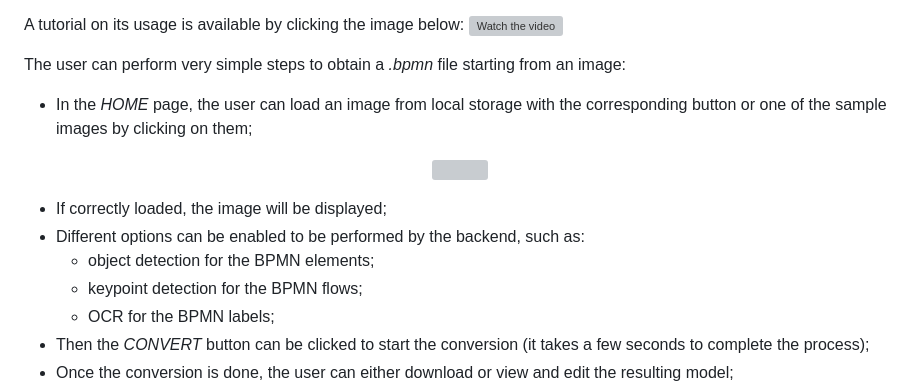
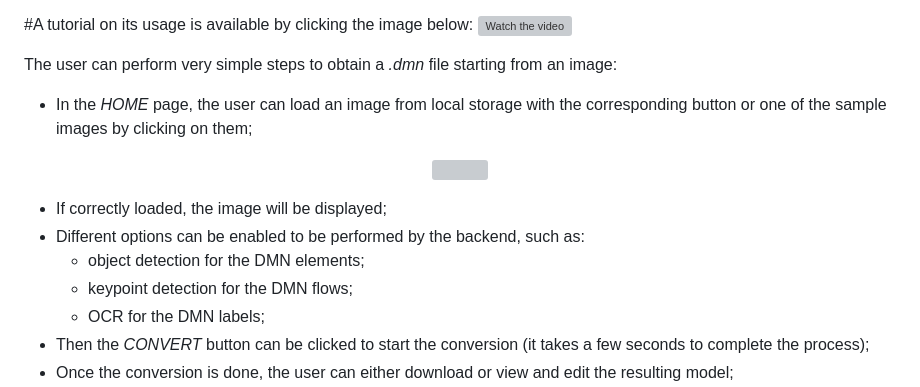
Before and after one commit to aurelieleribaux-1/DMNVisionTool_v3, a Markdown page: README.md, the part around one of its changes. GitHub-like rendering; grey boxes are pictures that could not be loaded.

```diff
--- a/README.md
+++ b/README.md
@@ -88,9 +88,9 @@ Our web application is available and ready to use at the following link:
 **[BPMN Redrawer](https://pros.unicam.it/bpmn-redrawer-tool/)**.
 
-A tutorial on its usage is available by clicking the image below:
+#A tutorial on its usage is available by clicking the image below:
 [![Watch the video](https://img.youtube.com/vi/0e2qnbSp9XY/maxresdefault.jpg)](https://youtu.be/0e2qnbSp9XY)
 
-The user can perform very simple steps to obtain a *.bpmn* file starting from an image:
+The user can perform very simple steps to obtain a *.dmn* file starting from an image:
 - In the *HOME* page, the user can load an image from local storage with the corresponding button or one of the sample images by clicking on them;
 <p align="center">
 <img src="extra/images/home.png" width="90%" />
@@ -98,9 +98,9 @@ The user can perform very simple steps to obtain a *.bpmn* file starting from an
 
 - If correctly loaded, the image will be displayed;
 - Different options can be enabled to be performed by the backend, such as:
-    - object detection for the BPMN elements;
-    - keypoint detection for the BPMN flows;
-    - OCR for the BPMN labels;
+    - object detection for the DMN elements;
+    - keypoint detection for the DMN flows;
+    - OCR for the DMN labels;
 - Then the *CONVERT* button can be clicked to start the conversion (it takes a few seconds to complete the process);
 - Once the conversion is done, the user can either download or view and edit the resulting model;
 - By selecting the *VIEW IN EDITOR* button, the *EDITOR* page will allow the user to see the converted model and, if needed, to edit and correct it. The starting image is displayed next to the model and simplifies the revising process (a vertical splitter can be moved to resize the BPMN editor and the image viewer);
```
Also changed, not shown: other parts of README.md (+11 -11 lines).
